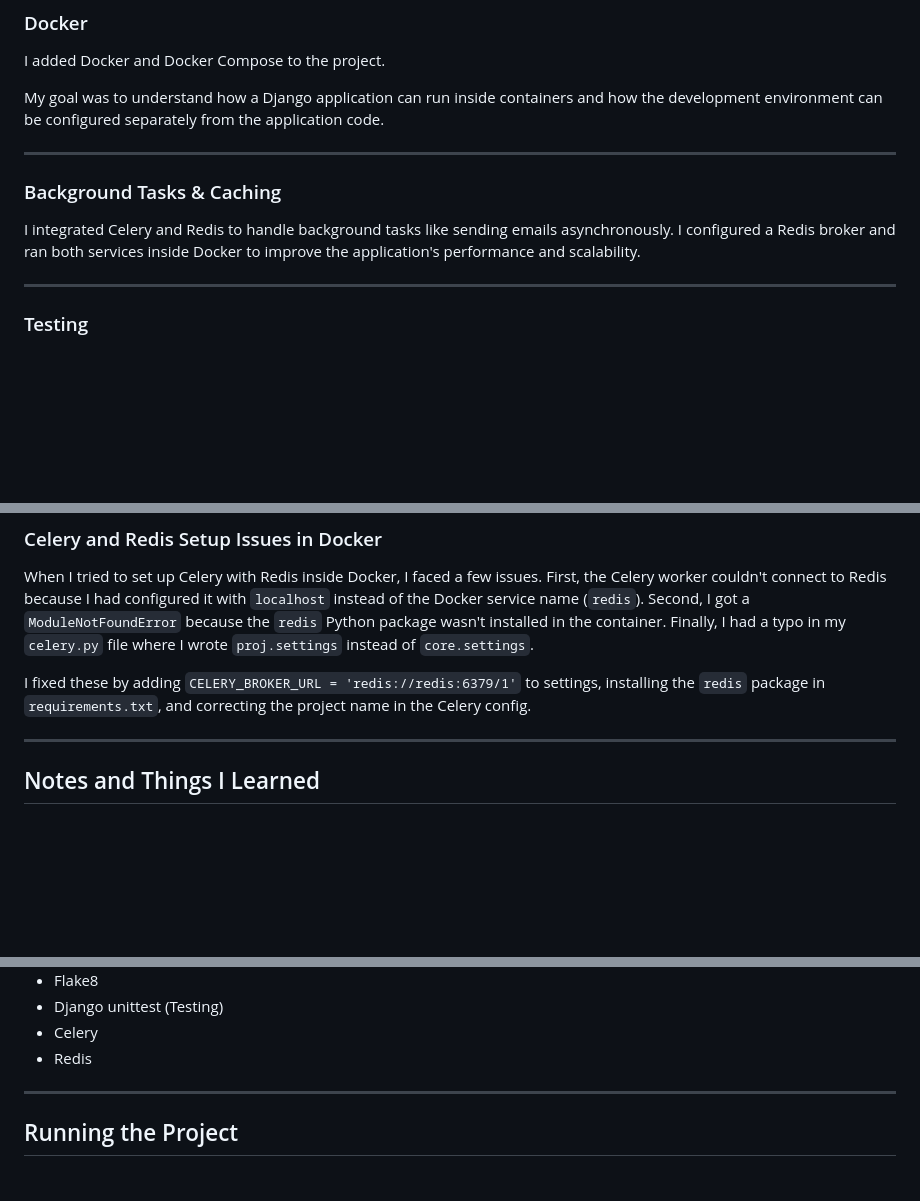
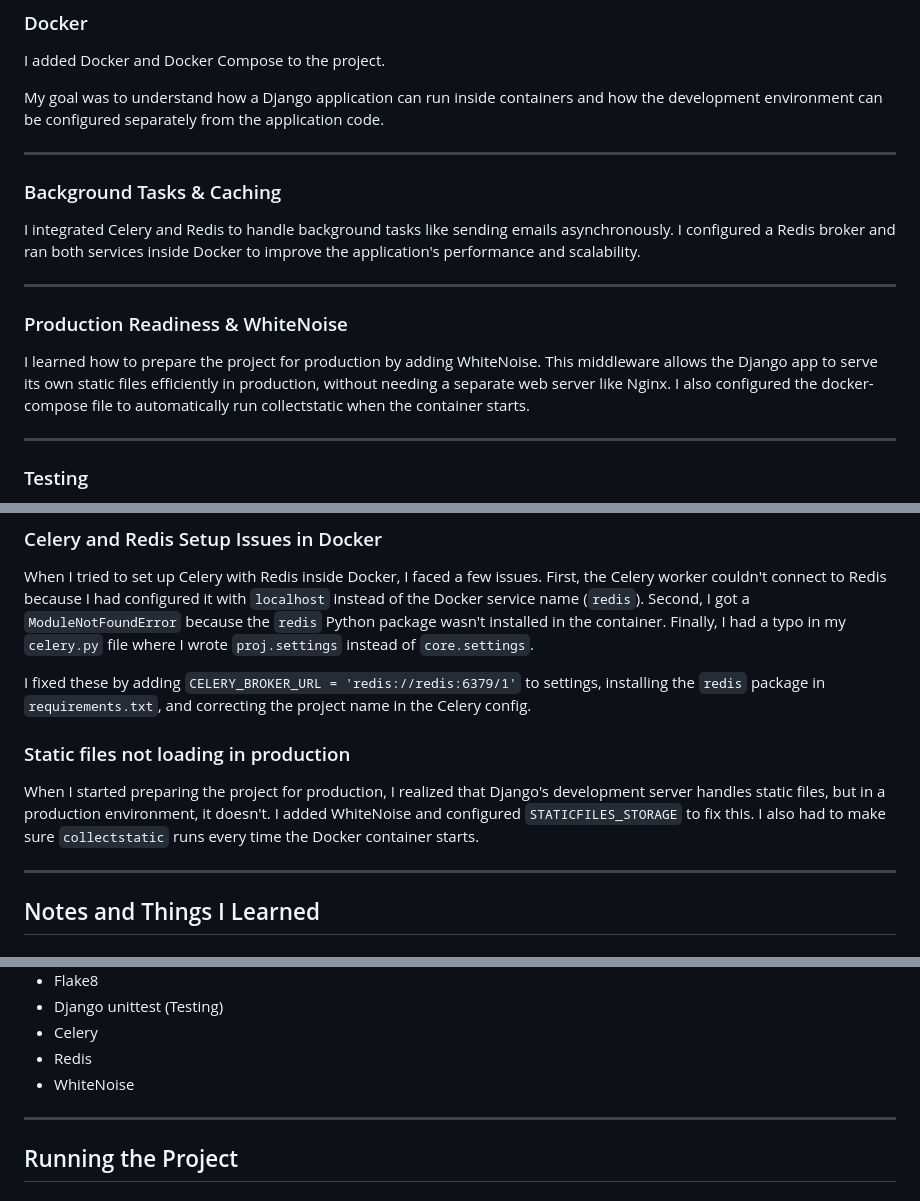
Before and after one commit to rezaziaei28/Django-Advanced-Workshop, a Markdown page: README.md, 3 parts joined by grey strips. Rendered like a GitHub page; blank space fills up the shorter version.

Commit message:
update README with production readiness and whitenoise
add production readiness section and add whitenoise to technologies

```diff
--- a/README.md
+++ b/README.md
@@ -136,9 +136,17 @@ My goal was to understand how a Django application can run inside containers and
 
 ---
 
+
+
 ### Background Tasks & Caching
 
 I integrated Celery and Redis to handle background tasks like sending emails asynchronously. I configured a Redis broker and ran both services inside Docker to improve the application's performance and scalability.
+
+---
+
+### Production Readiness & WhiteNoise
+
+I learned how to prepare the project for production by adding WhiteNoise. This middleware allows the Django app to serve its own static files efficiently in production, without needing a separate web server like Nginx. I also configured the docker-compose file to automatically run collectstatic when the container starts.
 
 ---
 
@@ -228,6 +236,9 @@ When I tried to set up Celery with Redis inside Docker, I faced a few issues. Fi
 
 I fixed these by adding `CELERY_BROKER_URL = 'redis://redis:6379/1'` to settings, installing the `redis` package in `requirements.txt`, and correcting the project name in the Celery config.
 
+### Static files not loading in production
+When I started preparing the project for production, I realized that Django's development server handles static files, but in a production environment, it doesn't. I added WhiteNoise and configured `STATICFILES_STORAGE` to fix this. I also had to make sure `collectstatic` runs every time the Docker container starts.
+
 ---
 
 ## Notes and Things I Learned
@@ -272,6 +283,7 @@ Some of the topics I plan to continue working on are:
 - Django unittest (Testing)
 - Celery
 - Redis
+- WhiteNoise
 ---
 
 ## Running the Project
```
